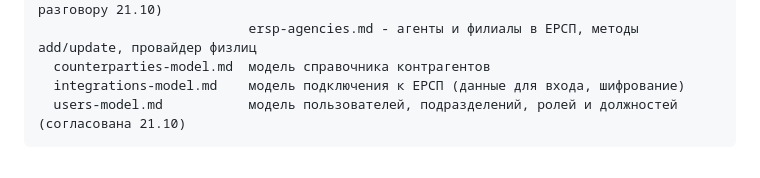
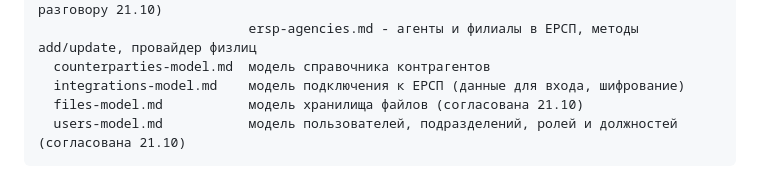
Before and after one commit to bek2808/core-platform, a Markdown page: AGENTS.md, the part around the change. Rendered like a GitHub page.

````diff
--- a/AGENTS.md
+++ b/AGENTS.md
@@ -90,6 +90,7 @@ docs/                    требования аналитика и соглас
                            ersp-agencies.md - агенты и филиалы в ЕРСП, методы add/update, провайдер физлиц
   counterparties-model.md  модель справочника контрагентов
   integrations-model.md    модель подключения к ЕРСП (данные для входа, шифрование)
+  files-model.md           модель хранилища файлов (согласована 21.10)
   users-model.md           модель пользователей, подразделений, ролей и должностей (согласована 21.10)
 ```
 
````
Also changed, not shown: docs/files-model.md (+11 -15 lines).
